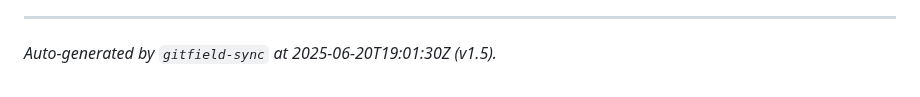
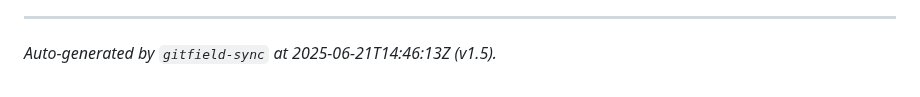
Before and after one commit to mrhavens/retort-tails-001, a Markdown page: GITFIELD.md, the part around the change. GitHub-like rendering.

Commit message:
Generated GITFIELD.md at 2025-06-21T14:46:13Z

```diff
--- a/GITFIELD.md
+++ b/GITFIELD.md
@@ -143,4 +143,4 @@ This multi-repository strategy, reinforced by Forgejo’s sovereignty and GitHub
 
 ---
 
-_Auto-generated by `gitfield-sync` at 2025-06-20T19:01:30Z (v1.5)._
+_Auto-generated by `gitfield-sync` at 2025-06-21T14:46:13Z (v1.5)._
```
